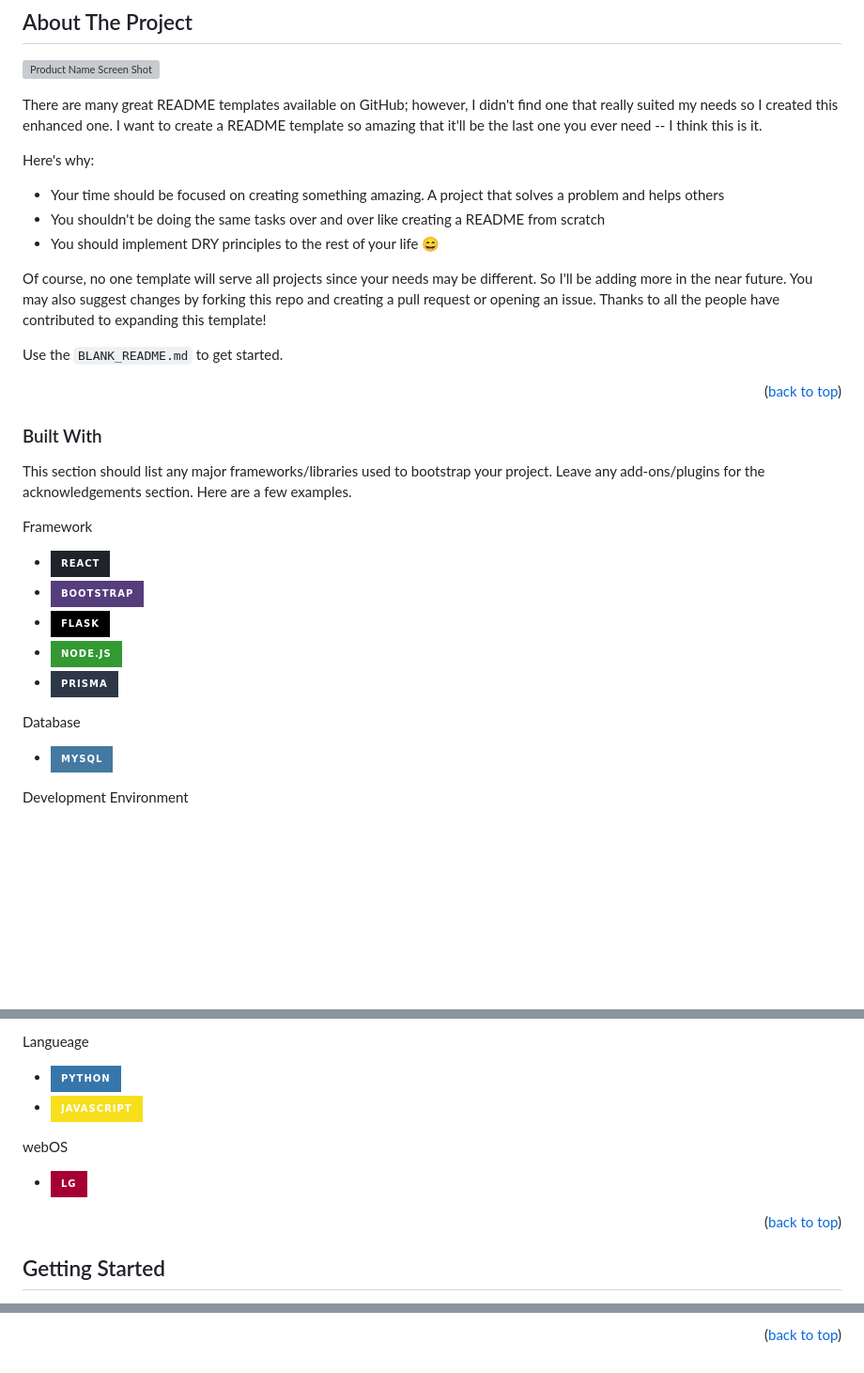
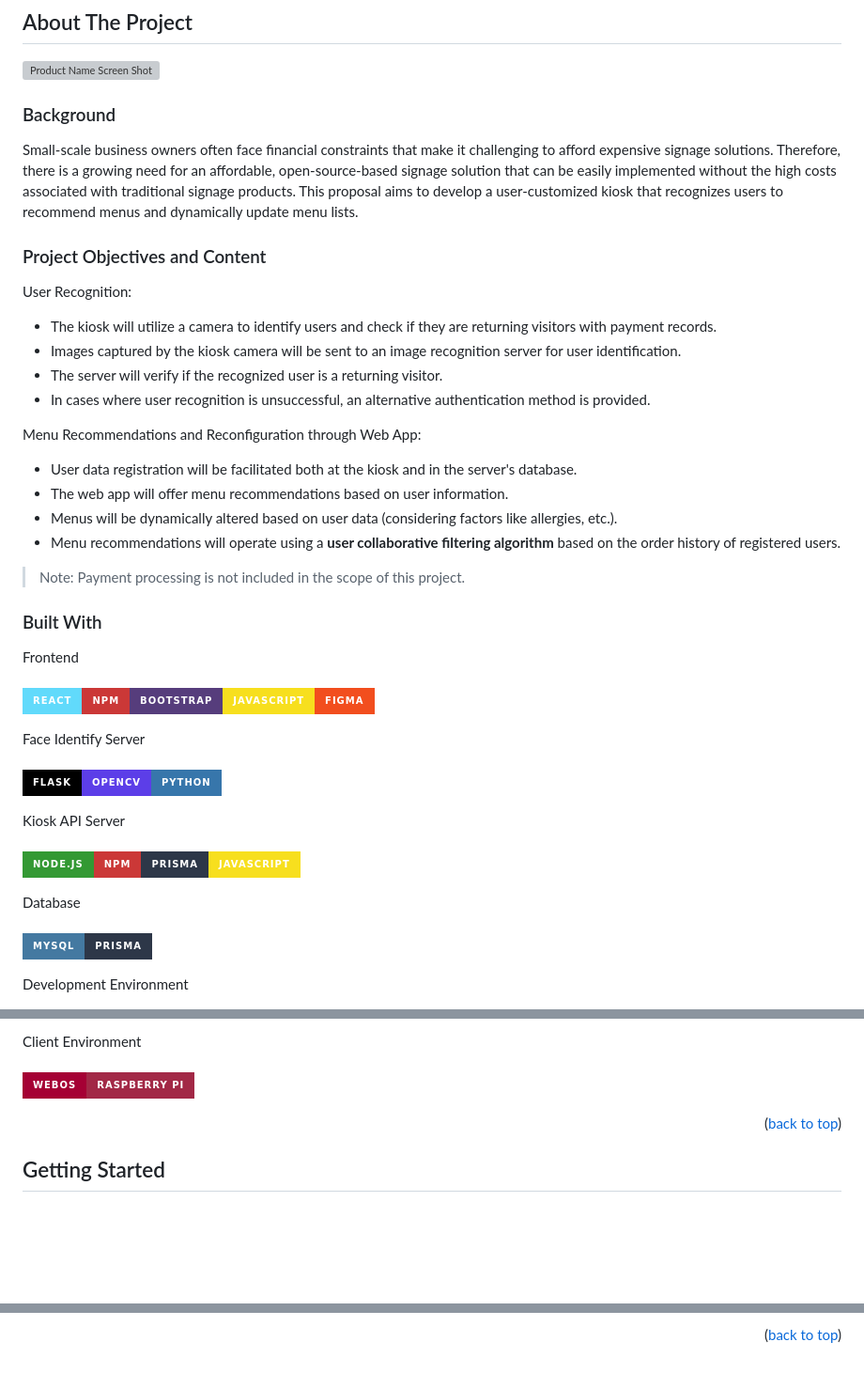
Before and after one commit to noFlowWater/signage_solution, a Markdown page: README.md, 3 parts joined by grey strips. Shown: that part at 94% size. GitHub-like rendering; badges without logos; blank space fills up the shorter version; grey boxes are pictures that could not be loaded.

```diff
--- a/README.md
+++ b/README.md
@@ -76,34 +76,44 @@
 
 [![Product Name Screen Shot][product-screenshot]](https://example.com)
 
-There are many great README templates available on GitHub; however, I didn't find one that really suited my needs so I created this enhanced one. I want to create a README template so amazing that it'll be the last one you ever need -- I think this is it.
+### Background
+Small-scale business owners often face financial constraints that make it challenging to afford expensive signage solutions. Therefore, there is a growing need for an affordable, open-source-based signage solution that can be easily implemented without the high costs associated with traditional signage products. This proposal aims to develop a user-customized kiosk that recognizes users to recommend menus and dynamically update menu lists.
 
-Here's why:
-* Your time should be focused on creating something amazing. A project that solves a problem and helps others
-* You shouldn't be doing the same tasks over and over like creating a README from scratch
-* You should implement DRY principles to the rest of your life :smile:
+### Project Objectives and Content
+User Recognition:
+- The kiosk will utilize a camera to identify users and check if they are returning visitors with payment records.
+- Images captured by the kiosk camera will be sent to an image recognition server for user identification.
+- The server will verify if the recognized user is a returning visitor.
+- In cases where user recognition is unsuccessful, an alternative authentication method is provided.
 
-Of course, no one template will serve all projects since your needs may be different. So I'll be adding more in the near future. You may also suggest changes by forking this repo and creating a pull request or opening an issue. Thanks to all the people have contributed to expanding this template!
+Menu Recommendations and Reconfiguration through Web App:
+- User data registration will be facilitated both at the kiosk and in the server's database.
+- The web app will offer menu recommendations based on user information.
+- Menus will be dynamically altered based on user data (considering factors like allergies, etc.).
+- Menu recommendations will operate using a **user collaborative filtering algorithm** based on the order history of registered users.
 
-Use the `BLANK_README.md` to get started.
-
-<p align="right">(<a href="#readme-top">back to top</a>)</p>
-
+> Note: Payment processing is not included in the scope of this project.
 
 
 ### Built With
+Frontend
+<br/><br/>
+[![React][React.js]][React-url][![npm][npm]][npm-url][![Bootstrap][Bootstrap.com]][Bootstrap-url][![JavaScript][JavaScript.js]][JavaScript-url][![Figma][Figma]][Figma-url]
+<br/>
 
-This section should list any major frameworks/libraries used to bootstrap your project. Leave any add-ons/plugins for the acknowledgements section. Here are a few examples.
+Face Identify Server
+<br/><br/>
+[![Flask][Flask]][Flask-url][![OpenCV][OpenCV]][OpenCV-url][![Python][Python.org]][Python-url]
+<br/>
 
-
-Framework
-* [![React][React.js]][React-url]
-* [![Bootstrap][Bootstrap.com]][Bootstrap-url]
-* [![Flask][Flask]][Flask-url]
-* [![Nodejs][Nodejs]][Nodejs-url]
-* [![Prisma][Prisma]][Prisma-url]
+Kiosk API Server
+<br/><br/>
+[![Nodejs][Nodejs]][Nodejs-url][![npm][npm]][npm-url][![Prisma][Prisma]][Prisma-url][![JavaScript][JavaScript.js]][JavaScript-url]
+<br/>
 
 Database
-* [![MySQL][MySQL]][MySQL-url]
+<br/><br/>
+[![MySQL][MySQL]][MySQL-url][![Prisma][Prisma]][Prisma-url]
+<br/>
 
 Development Environment
@@ -111,10 +123,8 @@ Development Environment
 
-Langueage
-* [![Python][Python.org]][Python-url]
-* [![JavaScript][JavaScript.js]][JavaScript-url]
-
-webOS
-* [![LG][LG]][LG-url]
+Client Environment
+<br/><br/>
+[![LG][LG]][LG-url][![Raspberry][Raspberry]][Raspberry-url]
+<br/>
 
 <p align="right">(<a href="#readme-top">back to top</a>)</p>
 
@@ -256,11 +266,14 @@ Use this space to list resources you find helpful and would like to give credit
 [linkedin-url]: https://linkedin.com/in/othneildrew
 [product-screenshot]: images/screenshot.png
 
-[React.js]: https://img.shields.io/badge/React-20232A?style=for-the-badge&logo=react&logoColor=61DAFB
+[React.js]: https://img.shields.io/badge/React-61DAFB?style=for-the-badge&logo=react&logoColor=000
 [React-url]: https://reactjs.org/
 
 [Bootstrap.com]: https://img.shields.io/badge/Bootstrap-563D7C?style=for-the-badge&logo=bootstrap&logoColor=white
 [Bootstrap-url]: https://getbootstrap.com
+
+[Figma]: https://img.shields.io/badge/Figma-F24E1E?style=for-the-badge&logo=figma&logoColor=fff
+[Figma-url]: https://www.figma.com/
 
 [Flask]: https://img.shields.io/badge/Flask-000?style=for-the-badge&logo=flask&logoColor=fff
 [Flask-url]: https://flask.palletsprojects.com/en/3.0.x/
@@ -271,6 +284,12 @@ Use this space to list resources you find helpful and would like to give credit
 [Prisma]: https://img.shields.io/badge/Prisma-2D3748?style=for-the-badge&logo=prisma&logoColor=fff
 [Prisma-url]: https://www.prisma.io/
 
+[OpenCV]: https://img.shields.io/badge/OpenCV-5C3EE8?style=for-the-badge&logo=opencv&logoColor=fff
+[OpenCV-url]: https://opencv.org/
+
+[npm]: https://img.shields.io/badge/npm-CB3837?style=for-the-badge&logo=npm&logoColor=fff
+[npm-url]: https://www.npmjs.com/
+
 [MySQL]: https://img.shields.io/badge/MySQL-4479A1?style=for-the-badge&logo=mysql&logoColor=fff
 [MySQL-url]: https://www.mysql.com/
 
@@ -280,8 +299,11 @@ Use this space to list resources you find helpful and would like to give credit
 [JavaScript.js]: https://img.shields.io/badge/JavaScript-F7DF1E?style=for-the-badge&logo=javascript&logoColor=black
 [JavaScript-url]: https://developer.mozilla.org/ko/docs/Learn/JavaScript
 
-[LG]: https://img.shields.io/badge/LG-A50034?style=for-the-badge&logo=lg&logoColor=fff
+[LG]: https://img.shields.io/badge/webOS-A50034?style=for-the-badge&logo=lg&logoColor=fff
 [LG-url]: https://www.webosose.org/
+
+[Raspberry]: https://img.shields.io/badge/Raspberry%20Pi-A22846?style=for-the-badge&logo=raspberrypi&logoColor=fff
+[Raspberry-url]: https://www.raspberrypi.com/
 
 [macOS]: https://img.shields.io/badge/macOS-000?style=for-the-badge&logo=macOS&logoColor=fff
 [macOS-url]: https://support.apple.com/ko-kr/macOS
```
Also changed, not shown: other parts of README.md (+4 -2 lines).
